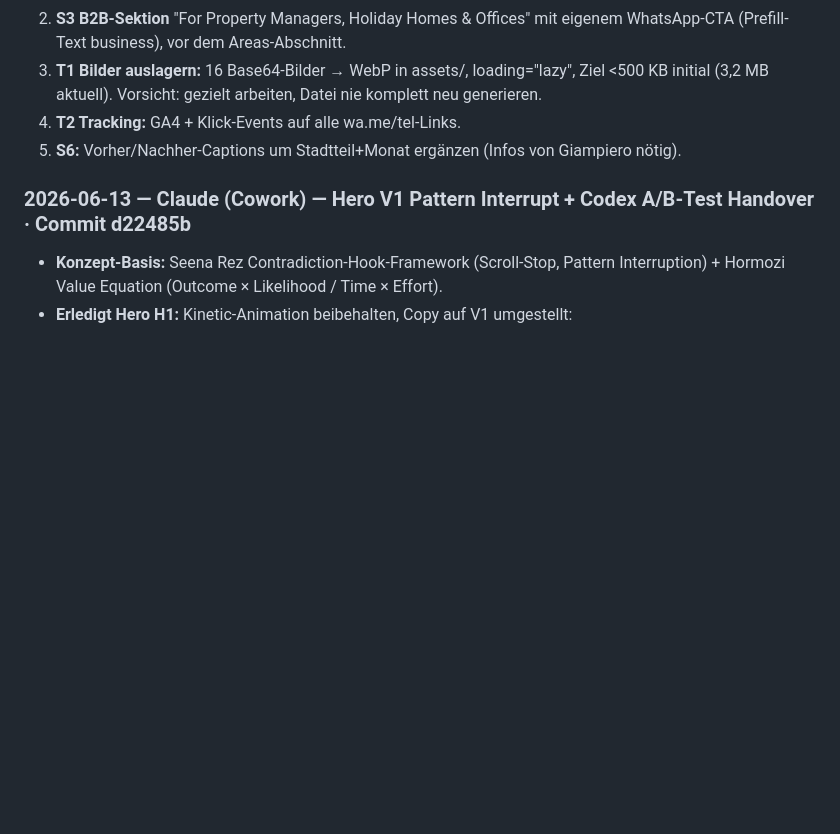
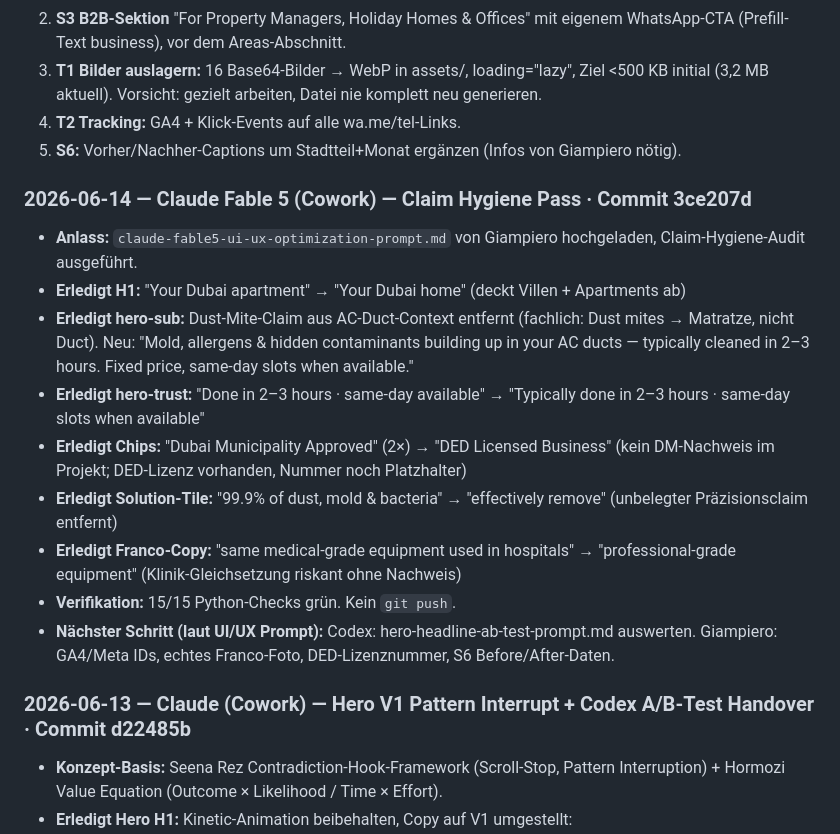
Before and after one commit to Proaqua/proaqua-website, a Markdown page: MEMORY.md, the part around the change. Drawn GitHub-style; blank space fills up the shorter version.

Commit message:
docs: MEMORY.md — Claim Hygiene Pass (3ce207d)

```diff
--- a/MEMORY.md
+++ b/MEMORY.md
@@ -203,6 +203,18 @@ Commit `82991d9` (lokal, NICHT gepusht). Änderungen in index.html:
 4. **T2 Tracking:** GA4 + Klick-Events auf alle wa.me/tel-Links.
 5. **S6:** Vorher/Nachher-Captions um Stadtteil+Monat ergänzen (Infos von Giampiero nötig).
 
+### 2026-06-14 — Claude Fable 5 (Cowork) — Claim Hygiene Pass · Commit 3ce207d
+
+- **Anlass:** `claude-fable5-ui-ux-optimization-prompt.md` von Giampiero hochgeladen, Claim-Hygiene-Audit ausgeführt.
+- **Erledigt H1:** "Your Dubai apartment" → "Your Dubai home" (deckt Villen + Apartments ab)
+- **Erledigt hero-sub:** Dust-Mite-Claim aus AC-Duct-Context entfernt (fachlich: Dust mites → Matratze, nicht Duct). Neu: "Mold, allergens & hidden contaminants building up in your AC ducts — typically cleaned in 2–3 hours. Fixed price, same-day slots when available."
+- **Erledigt hero-trust:** "Done in 2–3 hours · same-day available" → "Typically done in 2–3 hours · same-day slots when available"
+- **Erledigt Chips:** "Dubai Municipality Approved" (2×) → "DED Licensed Business" (kein DM-Nachweis im Projekt; DED-Lizenz vorhanden, Nummer noch Platzhalter)
+- **Erledigt Solution-Tile:** "99.9% of dust, mold & bacteria" → "effectively remove" (unbelegter Präzisionsclaim entfernt)
+- **Erledigt Franco-Copy:** "same medical-grade equipment used in hospitals" → "professional-grade equipment" (Klinik-Gleichsetzung riskant ohne Nachweis)
+- **Verifikation:** 15/15 Python-Checks grün. Kein `git push`.
+- **Nächster Schritt (laut UI/UX Prompt):** Codex: hero-headline-ab-test-prompt.md auswerten. Giampiero: GA4/Meta IDs, echtes Franco-Foto, DED-Lizenznummer, S6 Before/After-Daten.
+
 ### 2026-06-13 — Claude (Cowork) — Hero V1 Pattern Interrupt + Codex A/B-Test Handover · Commit d22485b
 
 - **Konzept-Basis:** Seena Rez Contradiction-Hook-Framework (Scroll-Stop, Pattern Interruption) + Hormozi Value Equation (Outcome × Likelihood / Time × Effort).
```
